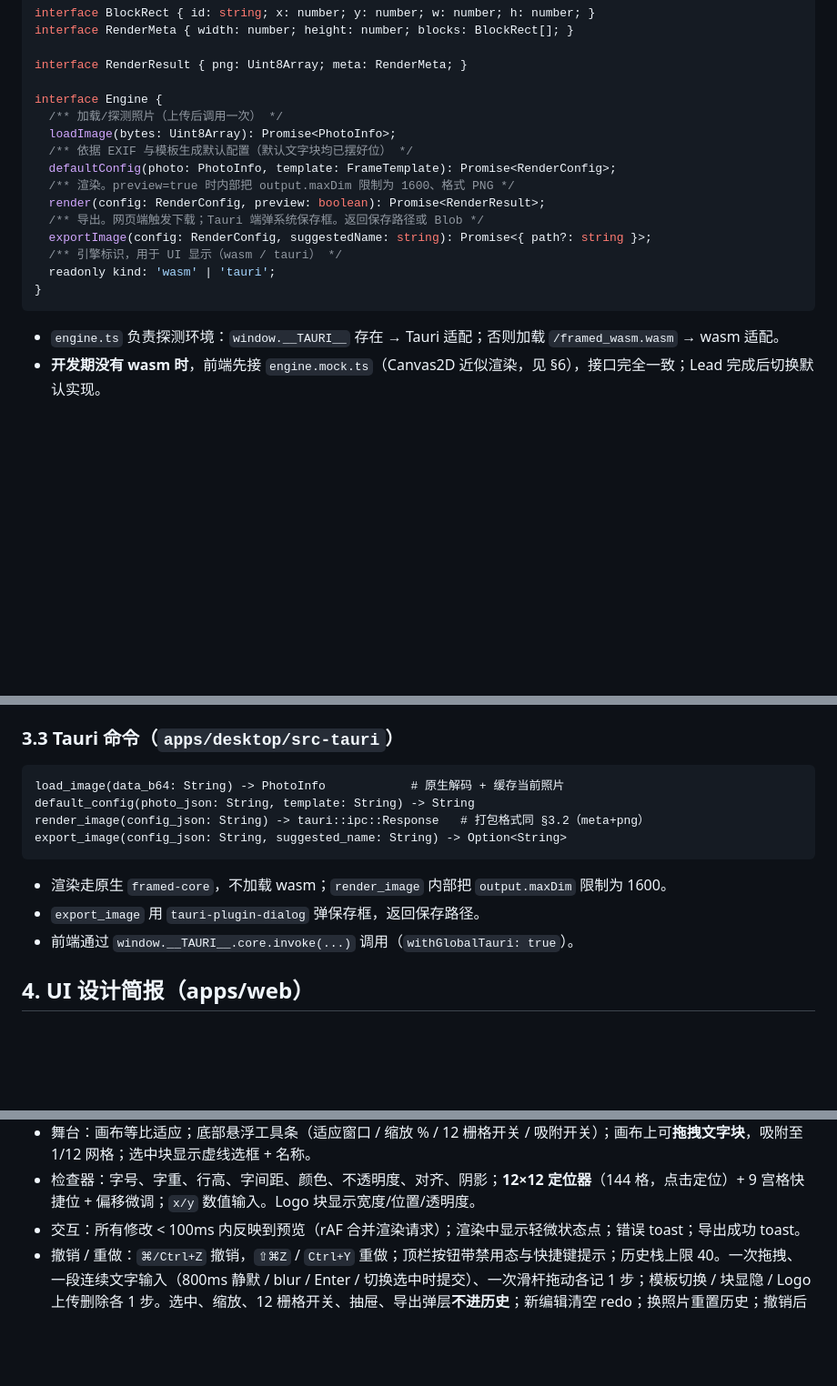
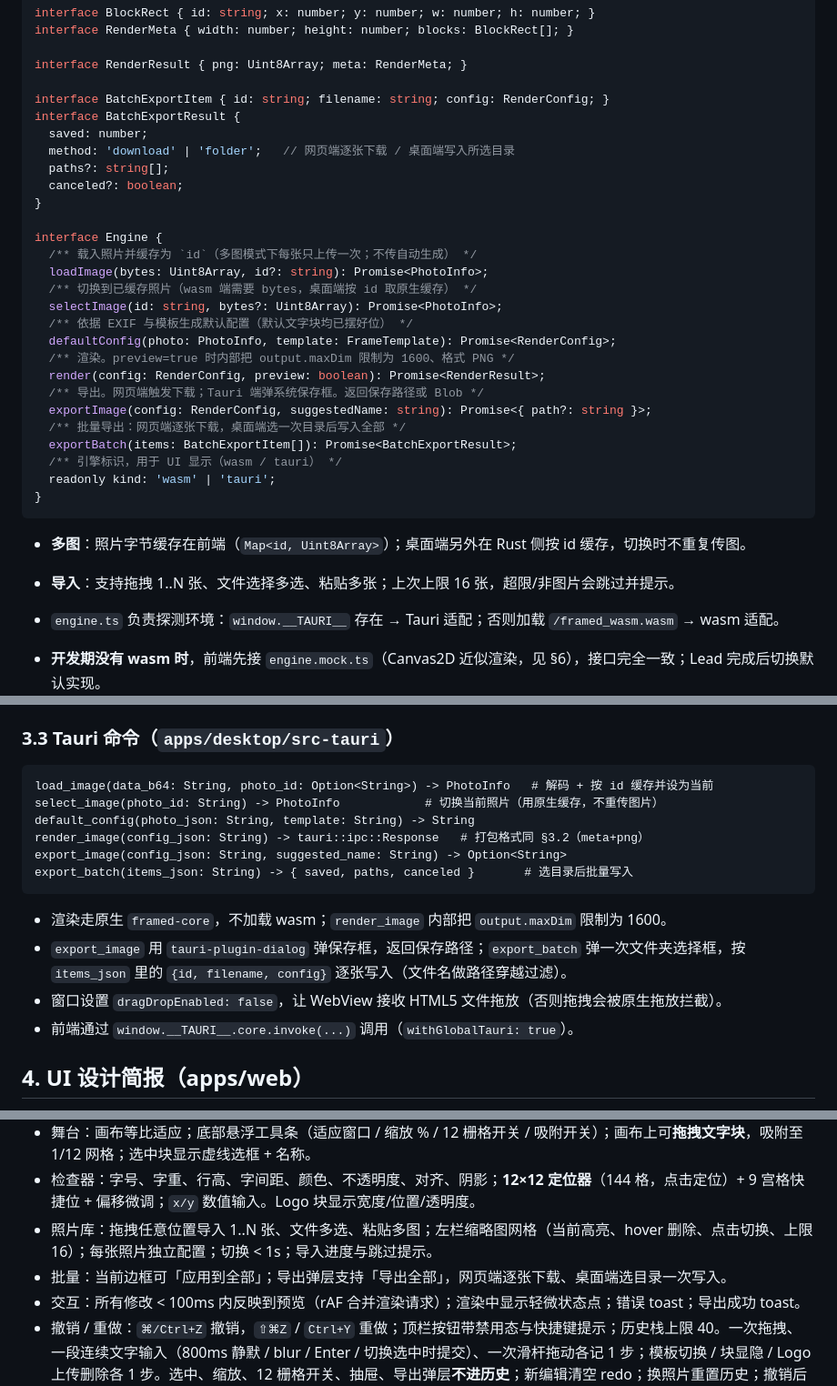
Before and after one commit to Muxiner/framed, a Markdown page: docs/CONTRACT.md, 3 parts joined by grey strips. Shown at 91% size. Drawn GitHub-style; blank space fills up the shorter version.

````diff
--- a/docs/CONTRACT.md
+++ b/docs/CONTRACT.md
@@ -146,19 +146,34 @@ interface RenderMeta { width: number; height: number; blocks: BlockRect[]; }
 
 interface RenderResult { png: Uint8Array; meta: RenderMeta; }
 
+interface BatchExportItem { id: string; filename: string; config: RenderConfig; }
+interface BatchExportResult {
+  saved: number;
+  method: 'download' | 'folder';   // 网页端逐张下载 / 桌面端写入所选目录
+  paths?: string[];
+  canceled?: boolean;
+}
+
 interface Engine {
-  /** 加载/探测照片（上传后调用一次） */
-  loadImage(bytes: Uint8Array): Promise<PhotoInfo>;
+  /** 载入照片并缓存为 `id`（多图模式下每张只上传一次；不传自动生成） */
+  loadImage(bytes: Uint8Array, id?: string): Promise<PhotoInfo>;
+  /** 切换到已缓存照片（wasm 端需要 bytes，桌面端按 id 取原生缓存） */
+  selectImage(id: string, bytes?: Uint8Array): Promise<PhotoInfo>;
   /** 依据 EXIF 与模板生成默认配置（默认文字块均已摆好位） */
   defaultConfig(photo: PhotoInfo, template: FrameTemplate): Promise<RenderConfig>;
   /** 渲染。preview=true 时内部把 output.maxDim 限制为 1600、格式 PNG */
   render(config: RenderConfig, preview: boolean): Promise<RenderResult>;
   /** 导出。网页端触发下载；Tauri 端弹系统保存框。返回保存路径或 Blob */
   exportImage(config: RenderConfig, suggestedName: string): Promise<{ path?: string }>;
+  /** 批量导出：网页端逐张下载，桌面端选一次目录后写入全部 */
+  exportBatch(items: BatchExportItem[]): Promise<BatchExportResult>;
   /** 引擎标识，用于 UI 显示（wasm / tauri） */
   readonly kind: 'wasm' | 'tauri';
 }
 ```
+
+- **多图**：照片字节缓存在前端（`Map<id, Uint8Array>`）；桌面端另外在 Rust 侧按 id 缓存，切换时不重复传图。
+- **导入**：支持拖拽 1..N 张、文件选择多选、粘贴多张；上次上限 16 张，超限/非图片会跳过并提示。
 
 - `engine.ts` 负责探测环境：`window.__TAURI__` 存在 → Tauri 适配；否则加载 `/framed_wasm.wasm` → wasm 适配。
 - **开发期没有 wasm 时**，前端先接 `engine.mock.ts`（Canvas2D 近似渲染，见 §6），接口完全一致；Lead 完成后切换默认实现。
@@ -191,14 +206,17 @@ framed_render(img_ptr: *const u8, img_len: u32, cfg_ptr: *const u8, cfg_len: u32
 ### 3.3 Tauri 命令（`apps/desktop/src-tauri`）
 
 ```
-load_image(data_b64: String) -> PhotoInfo            # 原生解码 + 缓存当前照片
+load_image(data_b64: String, photo_id: Option<String>) -> PhotoInfo   # 解码 + 按 id 缓存并设为当前
+select_image(photo_id: String) -> PhotoInfo            # 切换当前照片（用原生缓存，不重传图片）
 default_config(photo_json: String, template: String) -> String
 render_image(config_json: String) -> tauri::ipc::Response   # 打包格式同 §3.2（meta+png）
 export_image(config_json: String, suggested_name: String) -> Option<String>
+export_batch(items_json: String) -> { saved, paths, canceled }       # 选目录后批量写入
 ```
 
 - 渲染走原生 `framed-core`，不加载 wasm；`render_image` 内部把 `output.maxDim` 限制为 1600。
-- `export_image` 用 `tauri-plugin-dialog` 弹保存框，返回保存路径。
+- `export_image` 用 `tauri-plugin-dialog` 弹保存框，返回保存路径；`export_batch` 弹一次文件夹选择框，按 `items_json` 里的 `{id, filename, config}` 逐张写入（文件名做路径穿越过滤）。
+- 窗口设置 `dragDropEnabled: false`，让 WebView 接收 HTML5 文件拖放（否则拖拽会被原生拖放拦截）。
 - 前端通过 `window.__TAURI__.core.invoke(...)` 调用（`withGlobalTauri: true`）。
 
 ## 4. UI 设计简报（apps/web）
@@ -223,6 +241,8 @@ export_image(config_json: String, suggested_name: String) -> Option<String>
 - 控制栏分区（可折叠）：① 照片（缩略图、换图、尺寸/EXIF 摘要）② 边框（5 个模板卡片、边距/底宽/底色/圆角）③ 内容块列表（相机/参数/日期/水印，开关 + 点击选中）④ 水印（文字、字体、字号、颜色…）⑤ Logo（上传、宽度、位置）。
 - 舞台：画布等比适应；底部悬浮工具条（适应窗口 / 缩放 % / 12 栅格开关 / 吸附开关）；画布上可**拖拽文字块**，吸附至 1/12 网格；选中块显示虚线选框 + 名称。
 - 检查器：字号、字重、行高、字间距、颜色、不透明度、对齐、阴影；**12×12 定位器**（144 格，点击定位）+ 9 宫格快捷位 + 偏移微调；`x/y` 数值输入。Logo 块显示宽度/位置/透明度。
+- 照片库：拖拽任意位置导入 1..N 张、文件多选、粘贴多图；左栏缩略图网格（当前高亮、hover 删除、点击切换、上限 16）；每张照片独立配置；切换 < 1s；导入进度与跳过提示。
+- 批量：当前边框可「应用到全部」；导出弹层支持「导出全部」，网页端逐张下载、桌面端选目录一次写入。
 - 交互：所有修改 < 100ms 内反映到预览（rAF 合并渲染请求）；渲染中显示轻微状态点；错误 toast；导出成功 toast。
 - 撤销 / 重做：`⌘/Ctrl+Z` 撤销，`⇧⌘Z` / `Ctrl+Y` 重做；顶栏按钮带禁用态与快捷键提示；历史栈上限 40。一次拖拽、一段连续文字输入（800ms 静默 / blur / Enter / 切换选中时提交）、一次滑杆拖动各记 1 步；模板切换 / 块显隐 / Logo 上传删除各 1 步。选中、缩放、12 栅格开关、抽屉、导出弹层**不进历史**；新编辑清空 redo；换照片重置历史；撤销后自动选中发生变化的块。
 - 空状态：未选图时舞台显示产品说明 + 「上传照片 / 用示例照片」。
````
Also changed, not shown: other parts of docs/CONTRACT.md (+1 -0 lines), AGENTS.md (+4 -1 lines), README.md (+6 -3 lines), docs/screenshots/ui-export.jpg (added), docs/screenshots/ui-grid.jpg, docs/screenshots/ui-home.jpg, docs/screenshots/ui-mobile.jpg, 12 other files.
